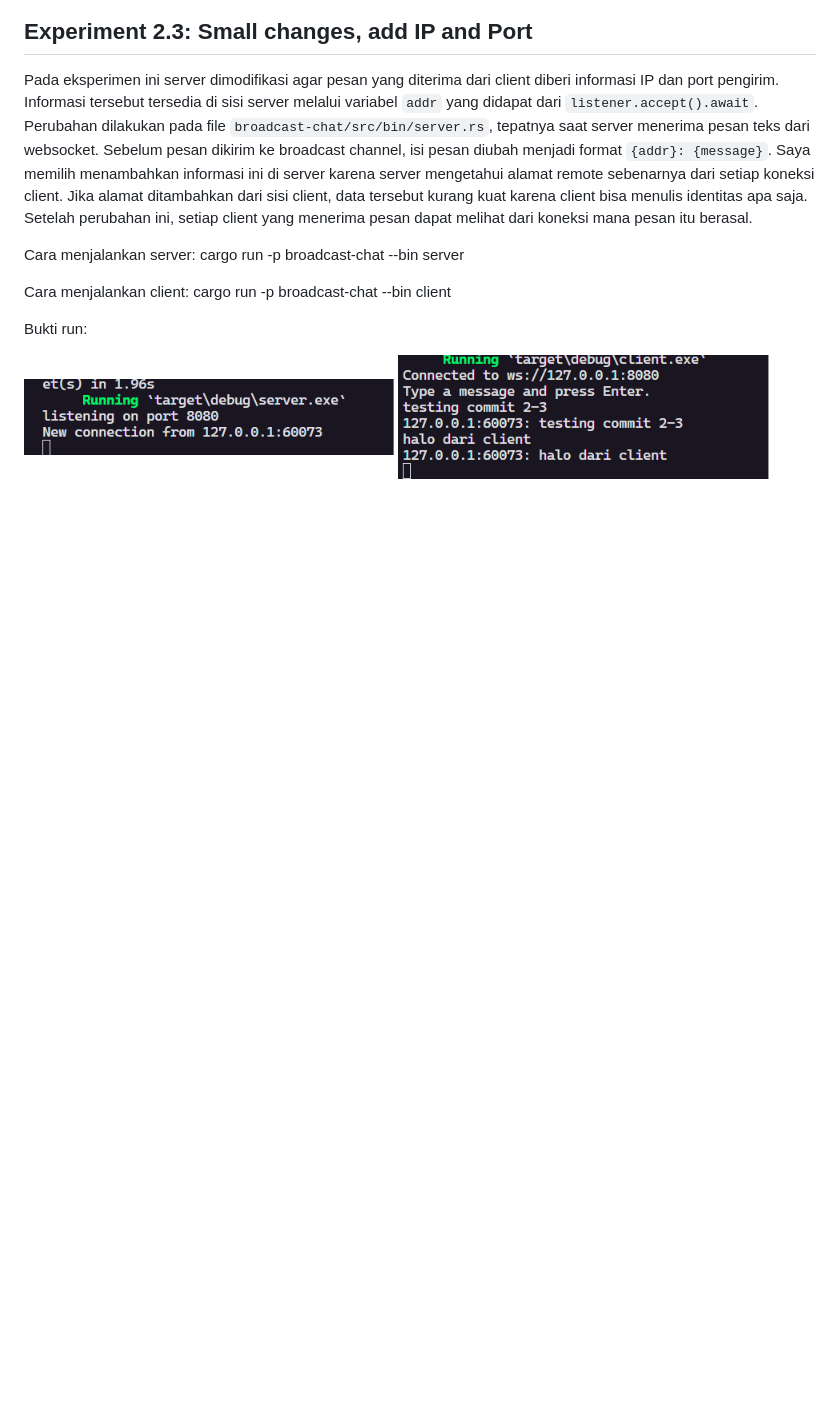
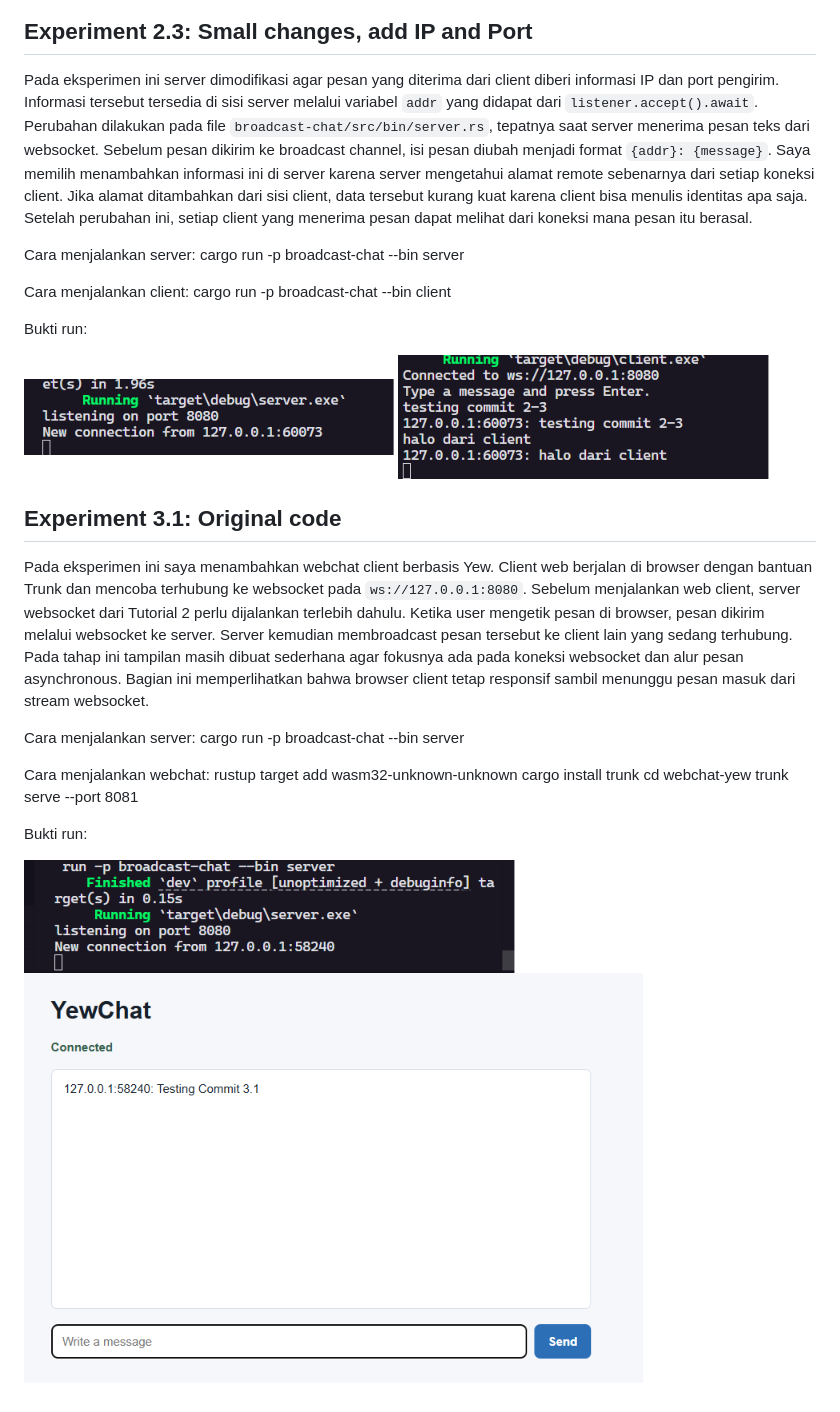
Before and after one commit to B-Hanif-Awiyoso-Mahendra-2406439854/module-10-asynchronous-programming, a Markdown page: README.md, the part around the change. Rendered like a GitHub page; pictures changed too: docs/screenshots/experiment-3-1-1.png (added), docs/screenshots/experiment-3-1-2.png (added); blank space fills up the shorter version.

Commit message:
Experiment 3.1: Original code

```diff
--- a/README.md
+++ b/README.md
@@ -73,3 +73,21 @@ Bukti run:
 
 ![Experiment 2.3](docs/screenshots/experiment-2-3-1.png)
 ![Experiment 2.3](docs/screenshots/experiment-2-3-2.png)
+
+## Experiment 3.1: Original code
+
+Pada eksperimen ini saya menambahkan webchat client berbasis Yew. Client web berjalan di browser dengan bantuan Trunk dan mencoba terhubung ke websocket pada `ws://127.0.0.1:8080`. Sebelum menjalankan web client, server websocket dari Tutorial 2 perlu dijalankan terlebih dahulu. Ketika user mengetik pesan di browser, pesan dikirim melalui websocket ke server. Server kemudian membroadcast pesan tersebut ke client lain yang sedang terhubung. Pada tahap ini tampilan masih dibuat sederhana agar fokusnya ada pada koneksi websocket dan alur pesan asynchronous. Bagian ini memperlihatkan bahwa browser client tetap responsif sambil menunggu pesan masuk dari stream websocket.
+
+Cara menjalankan server:
+cargo run -p broadcast-chat --bin server
+
+Cara menjalankan webchat:
+rustup target add wasm32-unknown-unknown
+cargo install trunk
+cd webchat-yew
+trunk serve --port 8081
+
+Bukti run:
+
+![Experiment 3.1](docs/screenshots/experiment-3-1-1.png)
+![Experiment 3.1](docs/screenshots/experiment-3-1-2.png)
```
Also changed, not shown: 6 other files.
